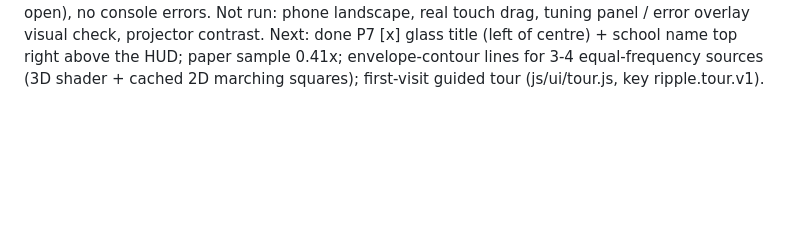
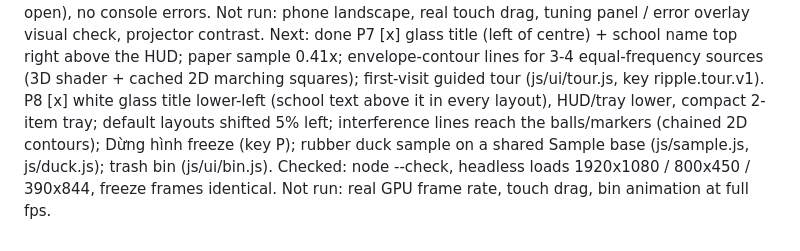
Before and after one commit to harieedawwn/water-sim, a Markdown page: PLAN.md, the part around the change. Drawn GitHub-style; blank space fills up the shorter version.

Commit message:
PLAN: P8
Co-Authored-By: Claude Opus 5.5 <noreply@anthropic.com>
Claude-Session: https://claude.ai/code/session_01JD5sEkqdhH9QrN1T7MQN8N

```diff
--- a/PLAN.md
+++ b/PLAN.md
@@ -48,3 +48,4 @@ readout shows only f and lambda (one pair, or one line per source when frequenci
 Not run: phone landscape, real touch drag, tuning panel / error overlay visual check, projector contrast.
 Next: done
 P7 [x] glass title (left of centre) + school name top right above the HUD; paper sample 0.41x; envelope-contour lines for 3-4 equal-frequency sources (3D shader + cached 2D marching squares); first-visit guided tour (js/ui/tour.js, key ripple.tour.v1).
+P8 [x] white glass title lower-left (school text above it in every layout), HUD/tray lower, compact 2-item tray; default layouts shifted 5% left; interference lines reach the balls/markers (chained 2D contours); Dừng hình freeze (key P); rubber duck sample on a shared Sample base (js/sample.js, js/duck.js); trash bin (js/ui/bin.js). Checked: node --check, headless loads 1920x1080 / 800x450 / 390x844, freeze frames identical. Not run: real GPU frame rate, touch drag, bin animation at full fps.
```
